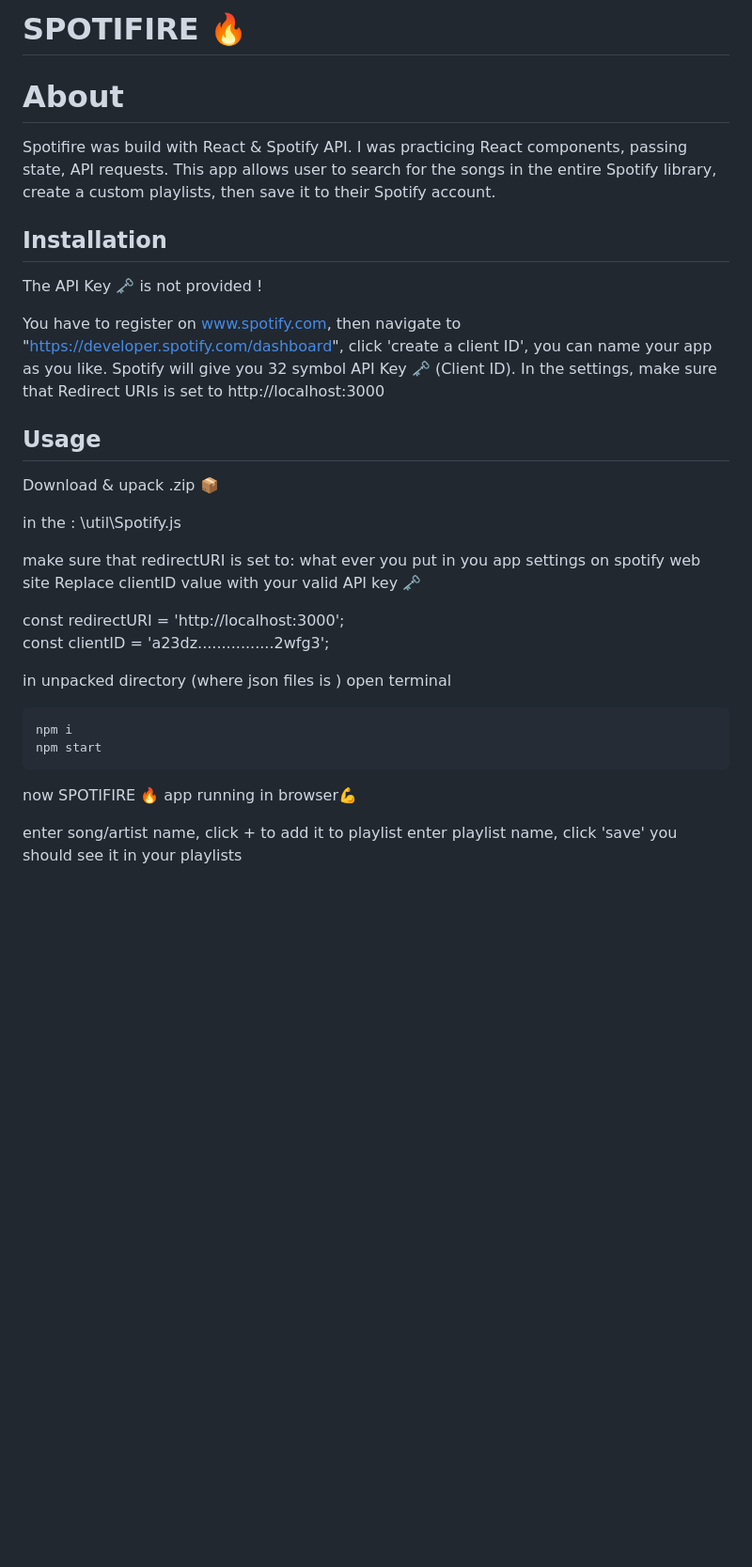
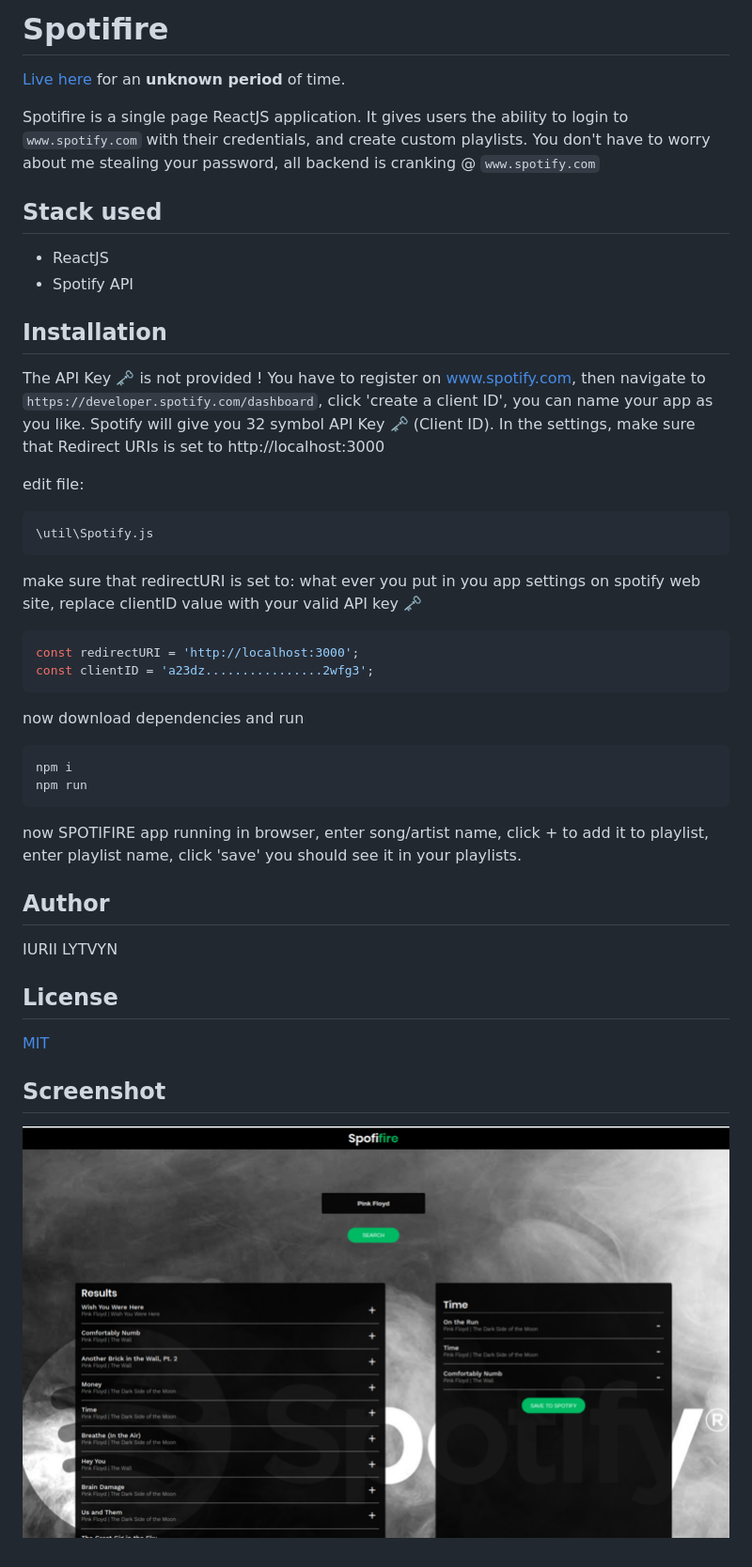
Before and after one commit to lytvyn139/react-spotifire, a Markdown page: README.md, the part around the change. Shown: that part at 94% size. Rendered like a GitHub page; pictures changed too: src/demo.png (added); blank space fills up the shorter version.

````diff
--- a/README.md
+++ b/README.md
@@ -1,33 +1,48 @@
-# SPOTIFIRE  🔥
-# About
-Spotifire was build with React & Spotify API.
-I was practicing React components, passing state, API requests.
-This app allows user to search for the songs in the entire Spotify library,
-create a custom playlists, then save it to their Spotify account.
+# Spotifire
+
+[Live here](https://spotifire.netlify.app/) for an **unknown period** of time.
+
+Spotifire is a single page ReactJS application. It gives users the ability to login to `www.spotify.com` with their credentials, and create custom playlists. You don't have to worry about me stealing your password, all backend is cranking @ `www.spotify.com`
+
+## Stack used
+
+- ReactJS
+- Spotify API
 
 ## Installation
-The API Key 🗝️  is not provided !
 
-You have to register on www.spotify.com, then navigate to "https://developer.spotify.com/dashboard", click 'create a client ID', you can name your app as you like. Spotify will give you 32 symbol API Key 🗝️  (Client ID). In the settings, make sure that Redirect URIs is set to http://localhost:3000
+The API Key 🗝️ is not provided ! You have to register on www.spotify.com, then navigate to `https://developer.spotify.com/dashboard`, click 'create a client ID', you can name your app as you like. Spotify will give you 32 symbol API Key 🗝️ (Client ID). In the settings, make sure that Redirect URIs is set to http://localhost:3000
 
-## Usage
-Download & upack .zip 📦
+edit file:
 
-in the :
+```cs
 \util\Spotify.js
+```
 
-make sure that redirectURI is set to: what ever you put in you app settings on spotify web site
-Replace clientID value with your valid API key 🗝
+make sure that redirectURI is set to: what ever you put in you app settings on spotify web site, replace clientID value with your valid API key 🗝
 
+```cs
 const redirectURI = 'http://localhost:3000';
 const clientID = 'a23dz................2wfg3';
+```
 
-in unpacked directory (where json files is ) open terminal
-```bash
+now download dependencies and run
+
+```cs
 npm i
-npm start
+npm run
 ```
-now SPOTIFIRE 🔥 app running in browser💪
 
-enter song/artist name, click + to add it to playlist
-enter playlist name, click 'save' you should see it in your playlists
+now SPOTIFIRE app running in browser, enter song/artist name, click + to add it to playlist, enter playlist name, click 'save' you should see it in your playlists.
+
+## Author
+
+IURII LYTVYN
+
+## License
+
+[MIT](https://choosealicense.com/licenses/mit/)
+
+## Screenshot
+
+![](src/demo.png)
````
Also changed, not shown: 3 other files.
